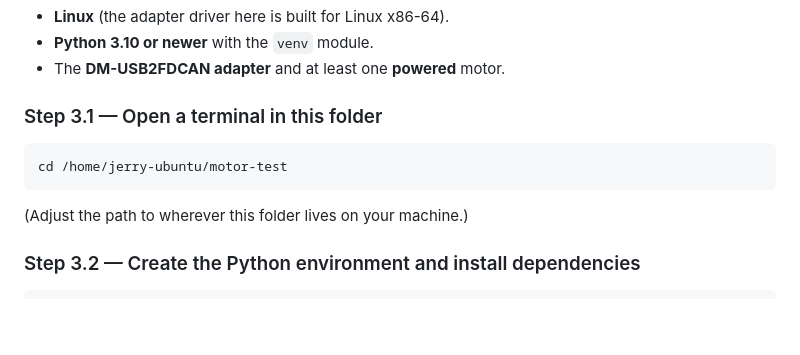
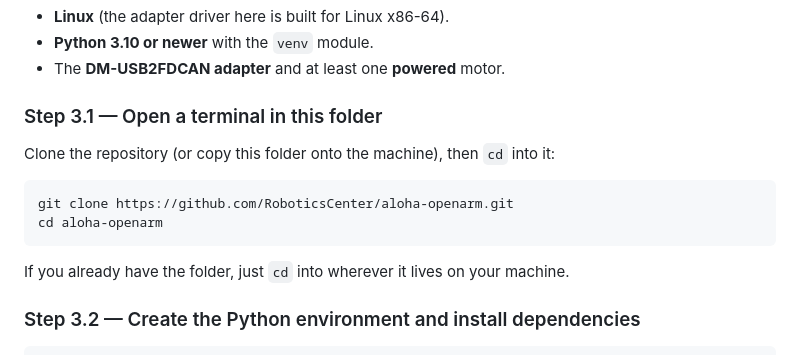
Before and after one commit to RoboticsCenter/OpenArm, a Markdown page: README.md, the part around the change. GitHub-like rendering; blank space fills up the shorter version.

Commit message:
Make README setup paths universal (use git clone, drop hardcoded home path)
Co-authored-by: Cursor <cursoragent@cursor.com>

````diff
--- a/README.md
+++ b/README.md
@@ -71,11 +71,14 @@ up, skip to [Section 5: Running the dashboard](#5-running-the-dashboard-every-da
 
 ### Step 3.1 — Open a terminal in this folder
 
+Clone the repository (or copy this folder onto the machine), then `cd` into it:
+
 ```bash
-cd /home/jerry-ubuntu/motor-test
+git clone https://github.com/RoboticsCenter/aloha-openarm.git
+cd aloha-openarm
 ```
 
-(Adjust the path to wherever this folder lives on your machine.)
+If you already have the folder, just `cd` into wherever it lives on your machine.
 
 ### Step 3.2 — Create the Python environment and install dependencies
 
````
